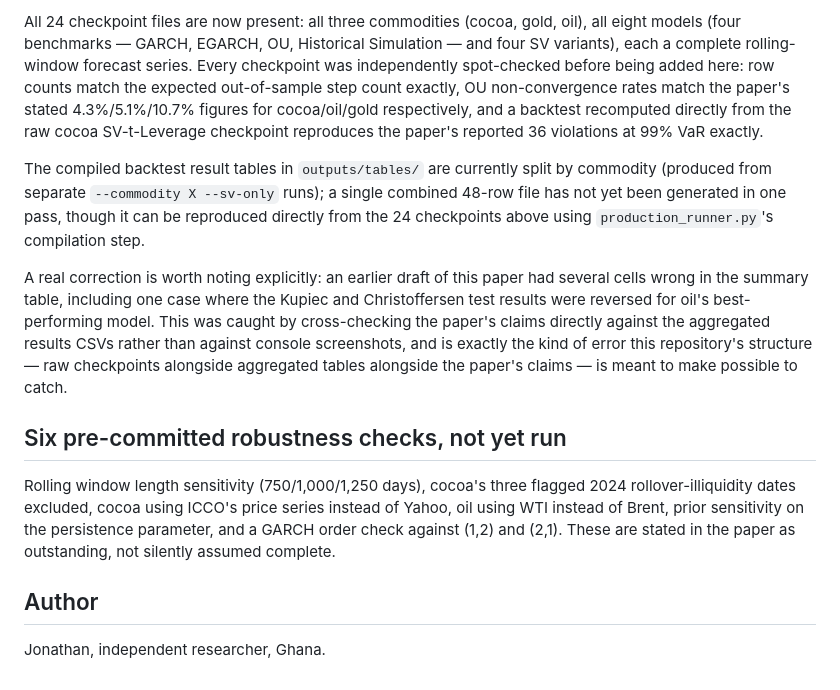
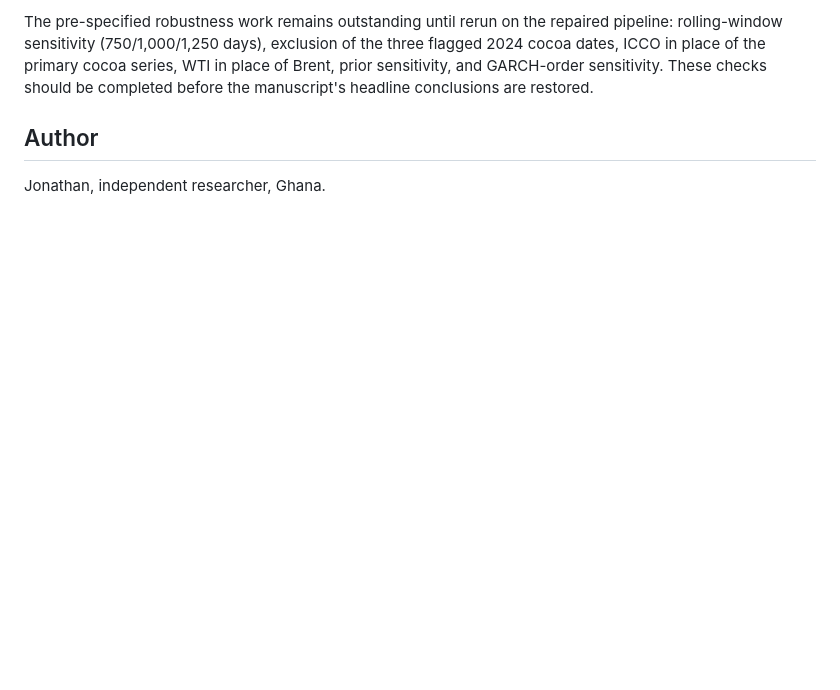
Before and after one commit to Jonathanerrils/bayesian-sv-commodity-risk-ghana, a Markdown page: README.md, the part around one of its changes. Rendered like a GitHub page; blank space fills up the shorter version.

```diff
--- a/README.md
+++ b/README.md
@@ -43,13 +76,5 @@ Full provenance for every series, including the specific data-quality issues fou
 
-All 24 checkpoint files are now present: all three commodities (cocoa, gold, oil), all eight models (four benchmarks — GARCH, EGARCH, OU, Historical Simulation — and four SV variants), each a complete rolling-window forecast series. Every checkpoint was independently spot-checked before being added here: row counts match the expected out-of-sample step count exactly, OU non-convergence rates match the paper's stated 4.3%/5.1%/10.7% figures for cocoa/oil/gold respectively, and a backtest recomputed directly from the raw cocoa SV-t-Leverage checkpoint reproduces the paper's reported 36 violations at 99% VaR exactly.
-
-The compiled backtest result tables in `outputs/tables/` are currently split by commodity (produced from separate `--commodity X --sv-only` runs); a single combined 48-row file has not yet been generated in one pass, though it can be reproduced directly from the 24 checkpoints above using `production_runner.py`'s compilation step.
-
-A real correction is worth noting explicitly: an earlier draft of this paper had several cells wrong in the summary table, including one case where the Kupiec and Christoffersen test results were reversed for oil's best-performing model. This was caught by cross-checking the paper's claims directly against the aggregated results CSVs rather than against console screenshots, and is exactly the kind of error this repository's structure — raw checkpoints alongside aggregated tables alongside the paper's claims — is meant to make possible to catch.
-
-## Six pre-committed robustness checks, not yet run
-
-Rolling window length sensitivity (750/1,000/1,250 days), cocoa's three flagged 2024 rollover-illiquidity dates excluded, cocoa using ICCO's price series instead of Yahoo, oil using WTI instead of Brent, prior sensitivity on the persistence parameter, and a GARCH order check against (1,2) and (2,1). These are stated in the paper as outstanding, not silently assumed complete.
+The pre-specified robustness work remains outstanding until rerun on the repaired pipeline: rolling-window sensitivity (750/1,000/1,250 days), exclusion of the three flagged 2024 cocoa dates, ICCO in place of the primary cocoa series, WTI in place of Brent, prior sensitivity, and GARCH-order sensitivity. These checks should be completed before the manuscript's headline conclusions are restored.
 
 ## Author
 
```
Also changed, not shown: other parts of README.md (+53 -20 lines).
